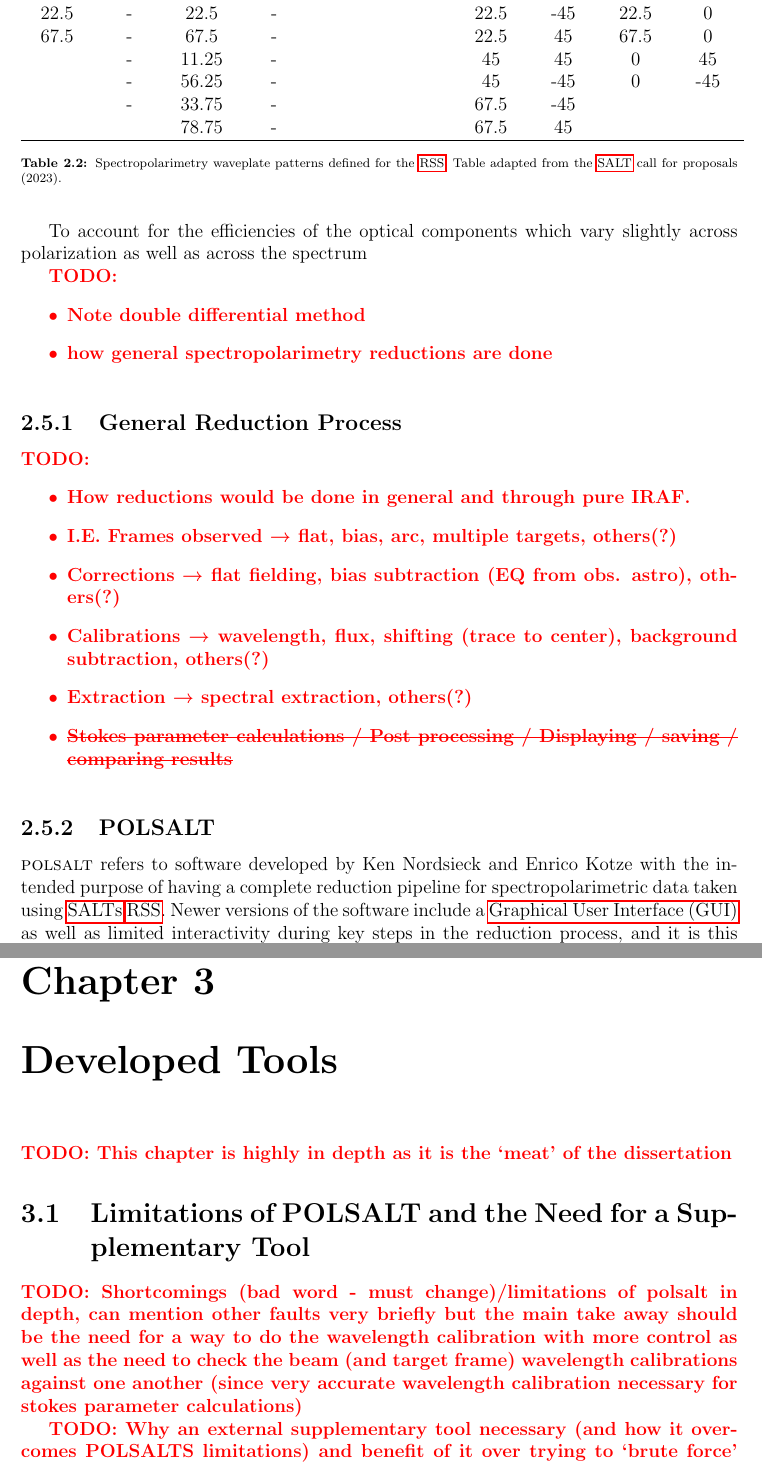
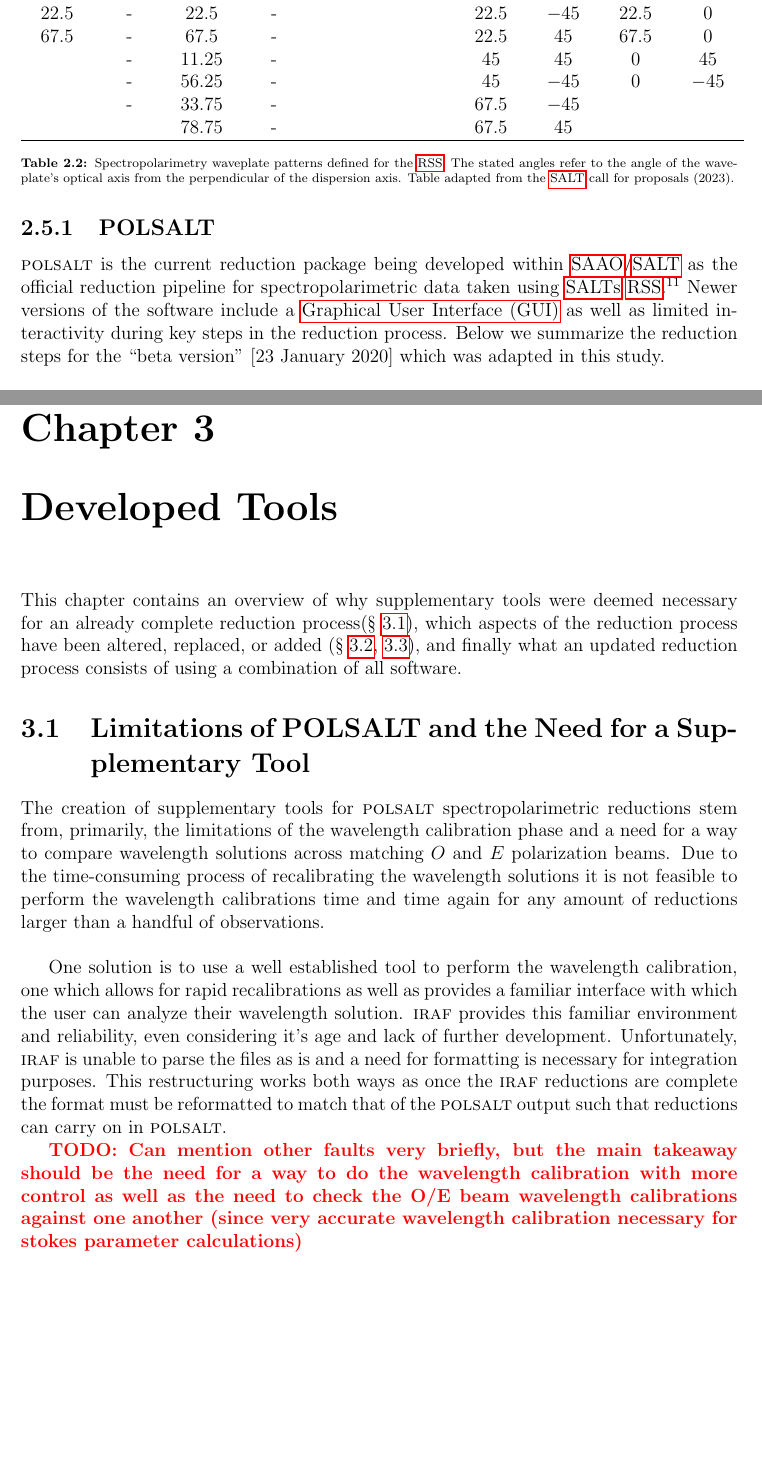
Before and after one commit to JustinotherGitter/Masters-Thesis, a LaTeX thesis (Thesis.tex, which reads chapter_2/SALT_RSS_pipeline.tex, chapter_3/Developed_tools.tex, tables/2_Polarimetry_patterns.tex): two parts of pages 34 and 37 of 51, joined at a grey line, cut so that both start at the same text, the shorter picture padded with empty space. The pictures show the PDF file Thesis.pdf that the author committed with the source.

Commit message:
2024-01-08: ch02 final unedited commit, Begin ch03 raw

```diff
--- a/chapter_2/SALT_RSS_pipeline.tex
+++ b/chapter_2/SALT_RSS_pipeline.tex
@@ -941,30 +941,13 @@ Spectropolarimetry using the \gls{RSS} is currently limited to long-slit linear,
 
 \input{tables/2_Polarimetry_patterns.tex}
 
-To account for the efficiencies of the optical components which vary slightly across polarization as well as across the spectrum
-
-\todo{\begin{itemize}
-    \item Note double differential method
-    \item how general spectropolarimetry reductions are done
-  \end{itemize}}
-
-\subsection{General Reduction Process} % Rename?, In depth
-
-\todo{
-  \begin{itemize}
-    \item How reductions would be done in general and through pure IRAF.
-    \item I.E. Frames observed → flat, bias, arc, multiple targets, others(?)
-    \item Corrections → flat fielding, bias subtraction (EQ from obs. astro), others(?)
-    \item Calibrations → wavelength, flux, shifting (trace to center), background subtraction, others(?)
-    \item Extraction → spectral extraction, others(?)
-    \item \sout{Stokes parameter calculations / Post processing / Displaying / saving / comparing results}
-  \end{itemize}
-}
 
 \subsection{POLSALT} % In depth
 % http://salt-conference-2018.salt.ac.za/wp-content/uploads/2018/11/Groenewald.pdf
 % https://saltworkshop2022.salt.ac.za/wp-content/uploads/2022/11/DG_polsalt_SALT_workshop_2022_finalversion.pdf
+% https://github.com/saltastro/polsalt/wiki/Linear-Polarization-Reduction.--Beta-version#7-specpolfilterpy--compute-synthetic-filter-polarization-results-for-listed-filters
+% https://github.com/saltastro/polsalt/wiki/
 
-\textsc{polsalt} refers to software developed by Ken Nordsieck and Enrico Kotze with the intended purpose of having a complete reduction pipeline for spectropolarimetric data taken using \glspl{SALT} \gls{RSS}. Newer versions of the software include a \gls{GUI} as well as limited interactivity during key steps in the reduction process, and it is this beta version for which the reduction process is outlined\footnote{\textsc{polsalt} is made freely available via the \textsc{polsalt} GitHub repository, available at \url{https://github.com/saltastro/polsalt}. Great care must be taken during installation}.
+\textsc{polsalt} is the current reduction package being developed within \gls{SAAO}/\gls{SALT} as the official reduction pipeline for spectropolarimetric data taken using \glspl{SALT} \gls{RSS}.\footnote{\textsc{polsalt} is made freely available via the \textsc{polsalt} GitHub repository, available at \url{https://github.com/saltastro/polsalt}. It is strongly advised to follow the wiki for installation instructions.} Newer versions of the software include a \gls{GUI} as well as limited interactivity during key steps in the reduction process. Below we summarize the reduction steps for the ``beta version" [23 January 2020] which was adapted in this study.
 \prgph
 
--- a/chapter_3/Developed_tools.tex
+++ b/chapter_3/Developed_tools.tex
@@ -1,10 +1,20 @@
 \chapter{Developed Tools}
 
-\todo{This chapter is \textbf{highly} in depth as it is the `meat' of the dissertation}
+This chapter contains an overview of why supplementary tools were deemed necessary for an already complete reduction process(\S~\ref{sec:polsalt_limits}), which aspects of the reduction process have been altered, replaced, or added (\S~\ref{sec:mod_tools}, \ref{sec:add_tools}), and finally what an updated reduction process consists of using a combination of all software.
+
+% \todo{
+%   \begin{itemize}
+%     \item Mention difficulty with PG0300?
+%     \item Mention GUI difficulties?
+%   \end{itemize}
+% }
 
 \section{Limitations of POLSALT and the Need for a Supplementary Tool} \label{sec:polsalt_limits} % Rename
 
-\todo{Shortcomings (bad word - must change)/limitations of polsalt \textbf{in depth}, can mention other faults very briefly but the main take away should be the need for a way to do the wavelength calibration with more control as well as the need to check the beam (and target frame) wavelength calibrations against one another (since very accurate wavelength calibration necessary for stokes parameter calculations)}
+% Why
+The creation of supplementary tools for \textsc{polsalt} spectropolarimetric reductions stem from, primarily, the limitations of the wavelength calibration phase and a need for a way to compare wavelength solutions across matching $O$ and $E$ polarization beams. Due to the time-consuming process of recalibrating the wavelength solutions it is not feasible to perform the wavelength calibrations time and time again for any amount of reductions larger than a handful of observations.
+\prgph
 
-\todo{Why an external supplementary tool necessary (and how it overcomes POLSALTS limitations) and benefit of it over trying to `brute force' polsalt reductions}
+% How
+One solution is to use a well established tool to perform the wavelength calibration, one which allows for rapid recalibrations as well as provides a familiar interface with which the user can analyze their wavelength solution. \textsc{iraf} provides this familiar environment and reliability, even considering it's age and lack of further development. Unfortunately, \textsc{iraf} is unable to parse the files as is and a need for formatting is necessary for integration purposes. This restructuring works both ways as once the \textsc{iraf} reductions are complete the format must be reformatted to match that of the \textsc{polsalt} output such that reductions can carry on in \textsc{polsalt}.
 
@@ -12,2 +21,2 @@
 
-\todo{short description of what is to be discussed}
+\todo{Can mention other faults very briefly, but the main takeaway should be the need for a way to do the wavelength calibration with more control as well as the need to check the O/E beam wavelength calibrations against one another (since very accurate wavelength calibration necessary for stokes parameter calculations)}
@@ -36,6 +50,5 @@
 
-\section{Additional Tools}
+\section{Additional Tools}\label{sec:add_tools}
 
 \subsection{Cross correlation}
 
-\todo{Why a cross correlation necessary and how it works}
--- a/tables/2_Polarimetry_patterns.tex
+++ b/tables/2_Polarimetry_patterns.tex
@@ -1,17 +1,17 @@
 \begin{table}[t]
     \begin{tabular}{cccccccccc}
         \hline
-        \multicolumn{2}{c}{Linear} & \multicolumn{2}{c}{Linear-Hi} & \multicolumn{2}{c}{Circular} & \multicolumn{2}{c}{Circular-Hi} & \multicolumn{2}{c}{All Stokes}                                              \\
-        ½ wave                     & ¼ wave                        & ½ wave                       & ¼ wave                          & ½ wave                         & ¼ wave & ½ wave & ¼ wave & ½ wave & ¼ wave \\ \hline
-        0                          & -                             & 0                            & -                               & 0                              & 45     & 0      & 45     & 0      & 0      \\
-        45                         & -                             & 45                           & -                               & 0                              & -45    & 0      & -45    & 45     & 0      \\
-        22.5                       & -                             & 22.5                         & -                               &                                &        & 22.5   & -45    & 22.5   & 0      \\
-        67.5                       & -                             & 67.5                         & -                               &                                &        & 22.5   & 45     & 67.5   & 0      \\
-                                   & -                             & 11.25                        & -                               &                                &        & 45     & 45     & 0      & 45     \\
-                                   & -                             & 56.25                        & -                               &                                &        & 45     & -45    & 0      & -45    \\
-                                   & -                             & 33.75                        & -                               &                                &        & 67.5   & -45    &        &        \\
-                                   &                               & 78.75                        & -                               &                                &        & 67.5   & 45     &        &        \\ \hline
+        \multicolumn{2}{c}{Linear ($\degr$)} & \multicolumn{2}{c}{Linear-Hi ($\degr$)} & \multicolumn{2}{c}{Circular ($\degr$)} & \multicolumn{2}{c}{Circular-Hi ($\degr$)} & \multicolumn{2}{c}{All Stokes ($\degr$)}                                              \\
+        ½ wave                               & ¼ wave                                  & ½ wave                                 & ¼ wave                                    & ½ wave                                   & ¼ wave & ½ wave & ¼ wave & ½ wave & ¼ wave \\ \hline
+        $0$                                  & -                                       & $0$                                    & -                                         & $0$                                      & $45$   & $0$    & $45$   & $0$    & $0$    \\
+        $45$                                 & -                                       & $45$                                   & -                                         & $0$                                      & $-45$  & $0$    & $-45$  & $45$   & $0$    \\
+        $22.5$                               & -                                       & $22.5$                                 & -                                         &                                          &        & $22.5$ & $-45$  & $22.5$ & $0$    \\
+        $67.5$                               & -                                       & $67.5$                                 & -                                         &                                          &        & $22.5$ & $45$   & $67.5$ & $0$    \\
+                                             & -                                       & $11.25$                                & -                                         &                                          &        & $45$   & $45$   & $0$    & $45$   \\
+                                             & -                                       & $56.25$                                & -                                         &                                          &        & $45$   & $-45$  & $0$    & $-45$  \\
+                                             & -                                       & $33.75$                                & -                                         &                                          &        & $67.5$ & $-45$  &        &        \\
+                                             &                                         & $78.75$                                & -                                         &                                          &        & $67.5$ & $45$   &        &        \\ \hline
     \end{tabular}
-    \caption{Spectropolarimetry waveplate patterns defined for the \gls{RSS}. Table adapted from the \gls{SALT} call for proposals (2023).}
+    \caption{Spectropolarimetry waveplate patterns defined for the \gls{RSS}. The stated angles refer to the angle of the waveplate's optical axis from the perpendicular of the dispersion axis. Table adapted from the \gls{SALT} call for proposals (2023).}
     \label{table:RSS_specpol_patterns}
 \end{table}
```
Also changed, not shown: Thesis.pdf, chapter_2/SALT_RSS_pipeline.tex (37 more changed lines), chapter_3/Developed_tools.tex (45 more changed lines), 2 other files. Lines whose indentation alone changed are shown as unchanged.
